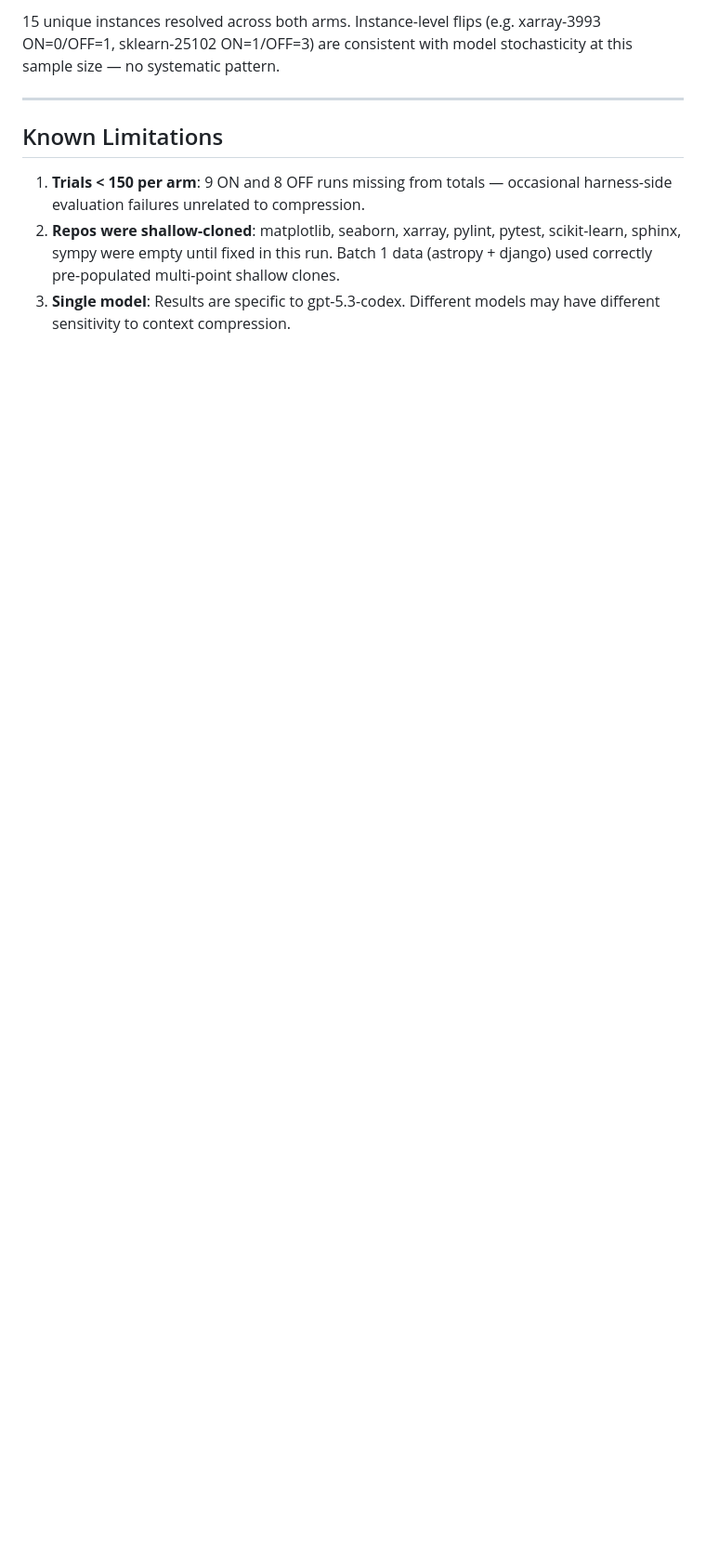
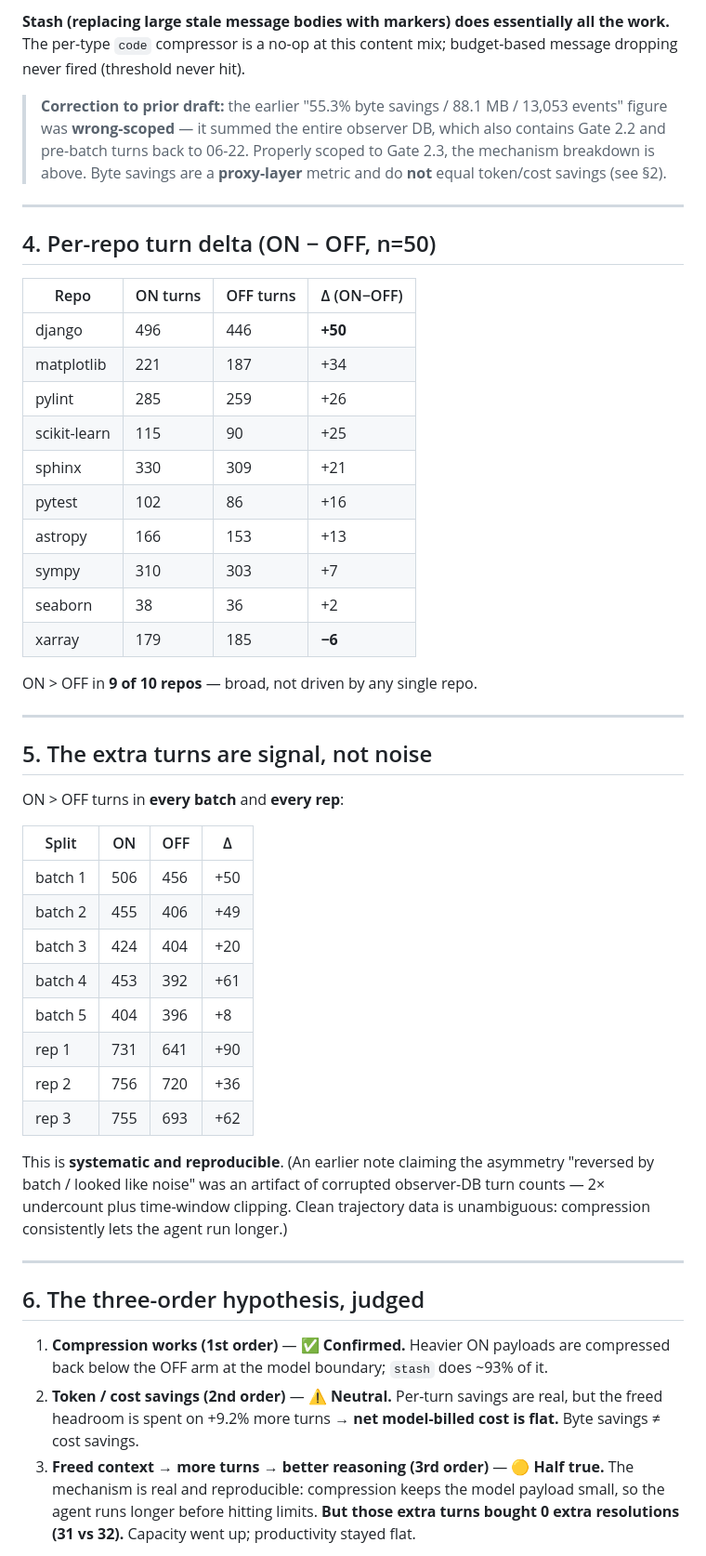
Before and after one commit to srinivasdrona/superbased-observer, a Markdown page: compression-testing/GATE2_3_VERDICT.md, the part around one of its changes. Shown at 93% size. Rendered like a GitHub page; blank space fills up the shorter version.

```diff
--- a/compression-testing/GATE2_3_VERDICT.md
+++ b/compression-testing/GATE2_3_VERDICT.md
@@ -70,10 +67,66 @@ Savings distribution: 78% of events save <20% (short early turns);
 
-15 unique instances resolved across both arms. Instance-level flips (e.g. xarray-3993 ON=0/OFF=1, sklearn-25102 ON=1/OFF=3) are consistent with model stochasticity at this sample size — no systematic pattern.
+**Stash (replacing large stale message bodies with markers) does essentially all the
+work.** The per-type `code` compressor is a no-op at this content mix; budget-based
+message dropping never fired (threshold never hit).
+
+> **Correction to prior draft:** the earlier "55.3% byte savings / 88.1 MB / 13,053
+> events" figure was **wrong-scoped** — it summed the entire observer DB, which also
+> contains Gate 2.2 and pre-batch turns back to 06-22. Properly scoped to Gate 2.3, the
+> mechanism breakdown is above. Byte savings are a **proxy-layer** metric and do **not**
+> equal token/cost savings (see §2).
 
 ---
 
-## Known Limitations
+## 4. Per-repo turn delta (ON − OFF, n=50)
 
-1. **Trials < 150 per arm**: 9 ON and 8 OFF runs missing from totals — occasional harness-side evaluation failures unrelated to compression.
-2. **Repos were shallow-cloned**: matplotlib, seaborn, xarray, pylint, pytest, scikit-learn, sphinx, sympy were empty until fixed in this run. Batch 1 data (astropy + django) used correctly pre-populated multi-point shallow clones.
-3. **Single model**: Results are specific to gpt-5.3-codex. Different models may have different sensitivity to context compression.
+| Repo | ON turns | OFF turns | Δ (ON−OFF) |
+|------|----------|-----------|------------|
+| django | 496 | 446 | **+50** |
+| matplotlib | 221 | 187 | +34 |
+| pylint | 285 | 259 | +26 |
+| scikit-learn | 115 | 90 | +25 |
+| sphinx | 330 | 309 | +21 |
+| pytest | 102 | 86 | +16 |
+| astropy | 166 | 153 | +13 |
+| sympy | 310 | 303 | +7 |
+| seaborn | 38 | 36 | +2 |
+| xarray | 179 | 185 | **−6** |
+
+ON > OFF in **9 of 10 repos** — broad, not driven by any single repo.
+
+---
+
+## 5. The extra turns are signal, not noise
+
+ON > OFF turns in **every batch** and **every rep**:
+
+| Split | ON | OFF | Δ |
+|-------|-----|------|---|
+| batch 1 | 506 | 456 | +50 |
+| batch 2 | 455 | 406 | +49 |
+| batch 3 | 424 | 404 | +20 |
+| batch 4 | 453 | 392 | +61 |
+| batch 5 | 404 | 396 | +8 |
+| rep 1 | 731 | 641 | +90 |
+| rep 2 | 756 | 720 | +36 |
+| rep 3 | 755 | 693 | +62 |
+
+This is **systematic and reproducible**. (An earlier note claiming the asymmetry
+"reversed by batch / looked like noise" was an artifact of corrupted observer-DB turn
+counts — 2× undercount plus time-window clipping. Clean trajectory data is unambiguous:
+compression consistently lets the agent run longer.)
+
+---
+
+## 6. The three-order hypothesis, judged
+
+1. **Compression works (1st order)** — ✅ **Confirmed.** Heavier ON payloads are
+   compressed back below the OFF arm at the model boundary; `stash` does ~93% of it.
+2. **Token / cost savings (2nd order)** — ⚠️ **Neutral.** Per-turn savings are real, but
+   the freed headroom is spent on +9.2% more turns → **net model-billed cost is flat.**
+   Byte savings ≠ cost savings.
+3. **Freed context → more turns → better reasoning (3rd order)** — 🟡 **Half true.** The
+   mechanism is real and reproducible: compression keeps the model payload small, so the
+   agent runs longer before hitting limits. **But those extra turns bought 0 extra
+   resolutions (31 vs 32).** Capacity went up; productivity stayed flat.
+
```
Also changed, not shown: other parts of compression-testing/GATE2_3_VERDICT.md (+67 -51 lines).
